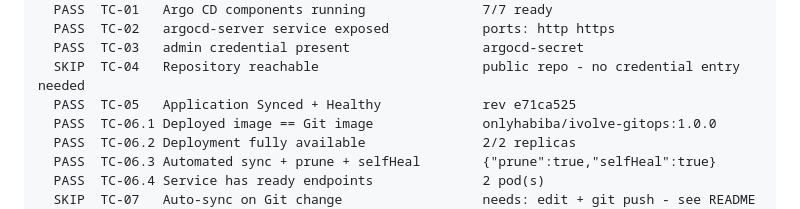
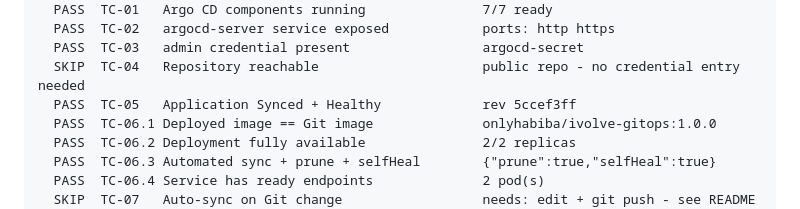
Before and after one commit to whabeba/IvolVe-Tasks, a Markdown page: gitops/README.md, the part around the change. Rendered like a GitHub page.

Commit message:
docs(gitops): record current sync revision in test output [skip ci]

```diff
--- a/gitops/README.md
+++ b/gitops/README.md
@@ -443,7 +443,7 @@ context: minikube   app: argocd/ivolve -> ivolve
   PASS  TC-02   argocd-server service exposed            ports: http https
   PASS  TC-03   admin credential present                 argocd-secret
   SKIP  TC-04   Repository reachable                     public repo - no credential entry needed
-  PASS  TC-05   Application Synced + Healthy             rev e71ca525
+  PASS  TC-05   Application Synced + Healthy             rev 5ccef3ff
   PASS  TC-06.1 Deployed image == Git image              onlyhabiba/ivolve-gitops:1.0.0
   PASS  TC-06.2 Deployment fully available               2/2 replicas
   PASS  TC-06.3 Automated sync + prune + selfHeal        {"prune":true,"selfHeal":true}
```
